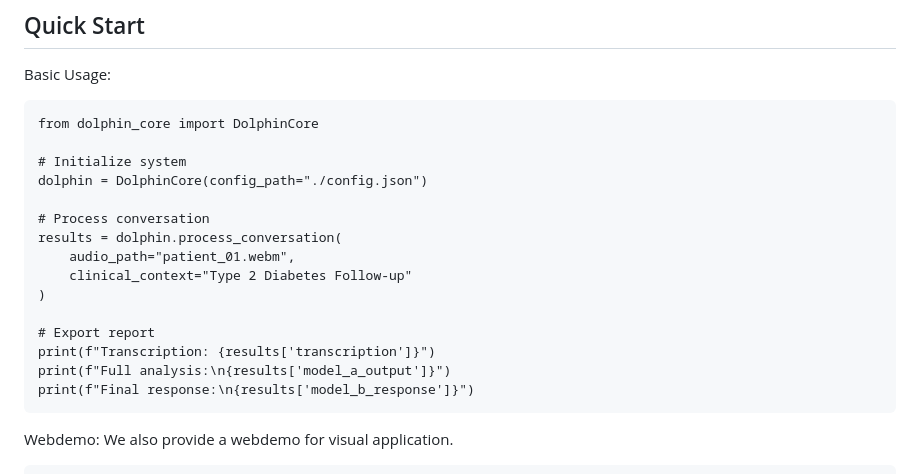
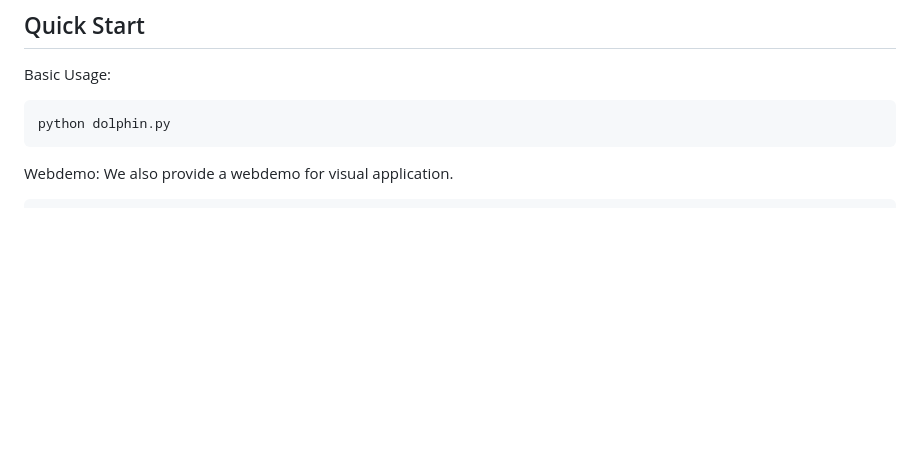
Before and after one commit to ZigengHuang/Dolphin, a Markdown page: README.md, the part around the change. Rendered like a GitHub page; blank space fills up the shorter version.

```diff
--- a/README.md
+++ b/README.md
@@ -48,21 +48,7 @@ Edit config in file dolphin.py:
 ## Quick Start
 Basic Usage:
 ~~~
-from dolphin_core import DolphinCore
-
-# Initialize system
-dolphin = DolphinCore(config_path="./config.json")
-
-# Process conversation
-results = dolphin.process_conversation(
-    audio_path="patient_01.webm",
-    clinical_context="Type 2 Diabetes Follow-up"
-)
-
-# Export report
-print(f"Transcription: {results['transcription']}")
-print(f"Full analysis:\n{results['model_a_output']}")
-print(f"Final response:\n{results['model_b_response']}")
+python dolphin.py
 ~~~
 
 Webdemo:
```
